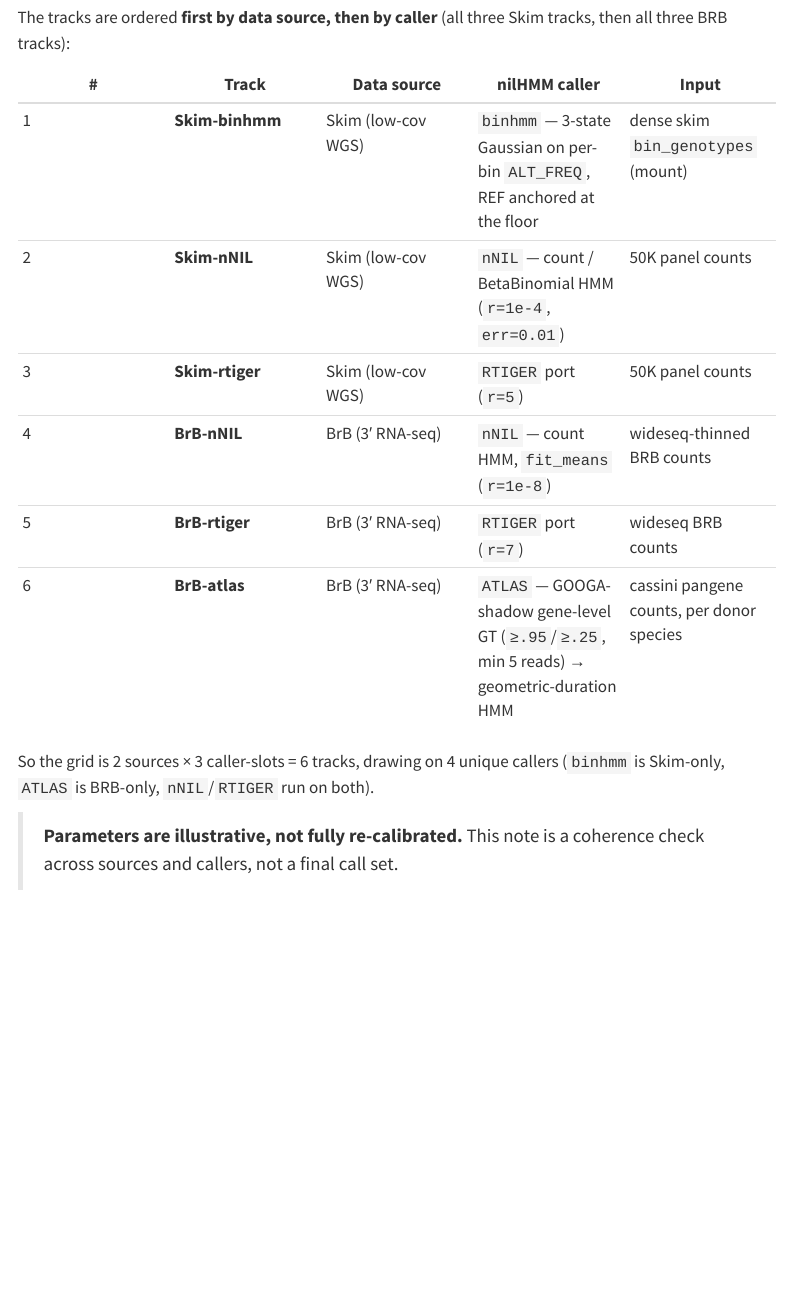
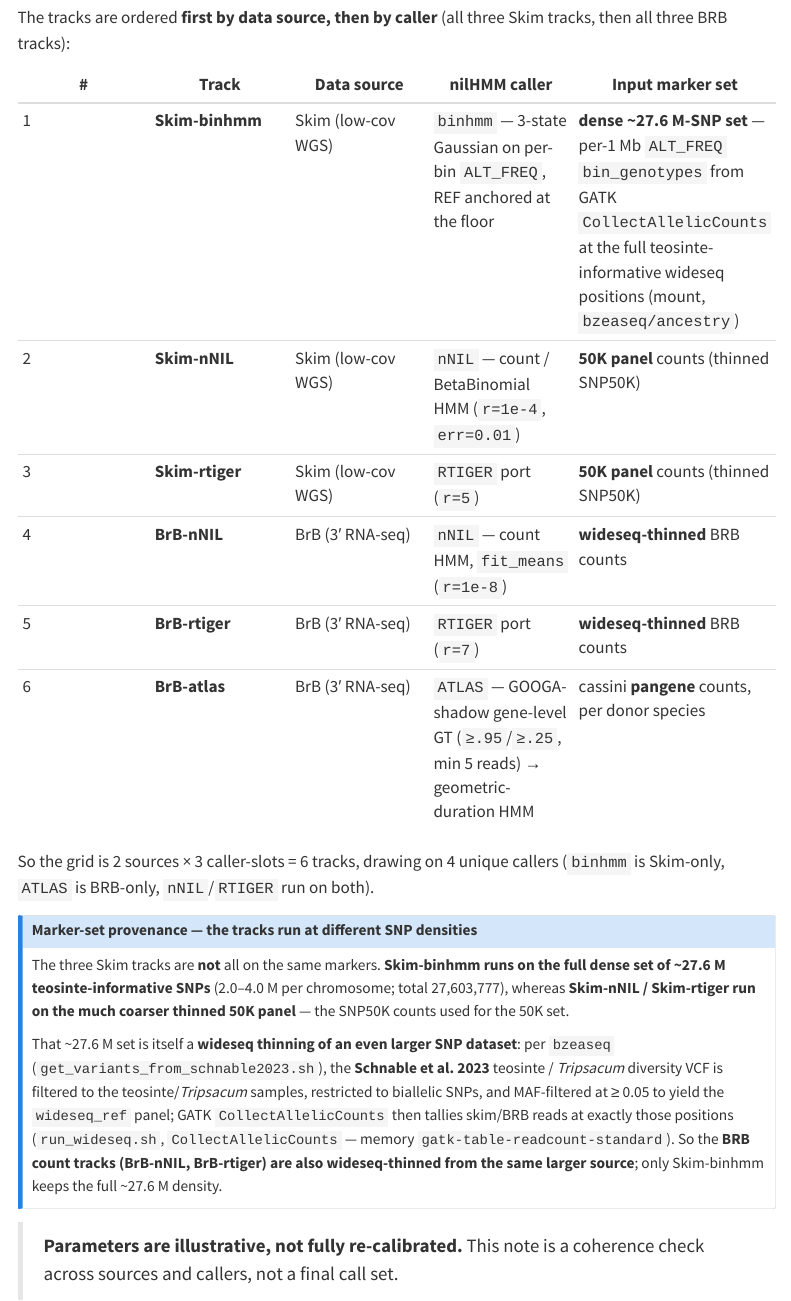
Before and after one commit to sawers-rellan-labs/zealtiger, a Quarto document (nilhmm_sanity_paint.qmd): the page in a window 1100 px wide, from 660 px down. Rendered offline with R 4.5, knitr and Pandoc in place of Quarto, with nearby package versions; some code elsewhere in the file could not run offline; menus at the side of the page are left out; long lines of code are wrapped.

Commit message:
docs(nilhmm): state marker-set provenance per track
Skim-binhmm runs on the full dense ~27.6M teosinte-informative SNP set
(27,603,777; 2-4M/chr), NOT the coarse 50K panel used by Skim-nNIL/
Skim-rtiger. That ~27.6M wideseq_ref panel is itself thinned from the
larger Schnable et al. 2023 teosinte/Tripsacum diversity VCF (sample
filter + biallelic + MAF>=0.05, get_variants_from_schnable2023.sh); the
BRB count tracks are wideseq-thinned from the same source. Add callout.

Co-Authored-By: Claude Opus 4.8 (1M context) <noreply@anthropic.com>

```diff
--- a/nilhmm_sanity_paint.qmd
+++ b/nilhmm_sanity_paint.qmd
@@ -38,17 +38,34 @@ each run three tracks and *share* the nNIL and RTIGER callers:
 The tracks are ordered **first by data source, then by caller** (all three Skim
 tracks, then all three BRB tracks):
 
-| # | Track | Data source | nilHMM caller | Input |
+| # | Track | Data source | nilHMM caller | Input marker set |
 |---|---|---|---|---|
-| 1 | **Skim-binhmm** | Skim (low-cov WGS) | `binhmm` — 3-state Gaussian on per-bin `ALT_FREQ`, REF anchored at the floor | dense skim `bin_genotypes` (mount) |
-| 2 | **Skim-nNIL** | Skim (low-cov WGS) | `nNIL` — count / BetaBinomial HMM (`r=1e-4`, `err=0.01`) | 50K panel counts |
-| 3 | **Skim-rtiger** | Skim (low-cov WGS) | `RTIGER` port (`r=5`) | 50K panel counts |
-| 4 | **BrB-nNIL** | BrB (3′ RNA-seq) | `nNIL` — count HMM, `fit_means` (`r=1e-8`) | wideseq-thinned BRB counts |
-| 5 | **BrB-rtiger** | BrB (3′ RNA-seq) | `RTIGER` port (`r=7`) | wideseq BRB counts |
-| 6 | **BrB-atlas** | BrB (3′ RNA-seq) | `ATLAS` — GOOGA-shadow gene-level GT (`≥.95`/`≥.25`, min 5 reads) → geometric-duration HMM | cassini pangene counts, per donor species |
+| 1 | **Skim-binhmm** | Skim (low-cov WGS) | `binhmm` — 3-state Gaussian on per-bin `ALT_FREQ`, REF anchored at the floor | **dense ~27.6 M-SNP set** — per-1 Mb `ALT_FREQ` `bin_genotypes` from GATK `CollectAllelicCounts` at the full teosinte-informative wideseq positions (mount, `bzeaseq/ancestry`) |
+| 2 | **Skim-nNIL** | Skim (low-cov WGS) | `nNIL` — count / BetaBinomial HMM (`r=1e-4`, `err=0.01`) | **50K panel** counts (thinned SNP50K) |
+| 3 | **Skim-rtiger** | Skim (low-cov WGS) | `RTIGER` port (`r=5`) | **50K panel** counts (thinned SNP50K) |
+| 4 | **BrB-nNIL** | BrB (3′ RNA-seq) | `nNIL` — count HMM, `fit_means` (`r=1e-8`) | **wideseq-thinned** BRB counts |
+| 5 | **BrB-rtiger** | BrB (3′ RNA-seq) | `RTIGER` port (`r=7`) | **wideseq-thinned** BRB counts |
+| 6 | **BrB-atlas** | BrB (3′ RNA-seq) | `ATLAS` — GOOGA-shadow gene-level GT (`≥.95`/`≥.25`, min 5 reads) → geometric-duration HMM | cassini **pangene** counts, per donor species |
 
 So the grid is 2 sources × 3 caller-slots = 6 tracks, drawing on 4 unique
 callers (`binhmm` is Skim-only, `ATLAS` is BRB-only, `nNIL`/`RTIGER` run on both).
+
+::: {.callout-note title="Marker-set provenance — the tracks run at different SNP densities"}
+The three Skim tracks are **not** all on the same markers. **Skim-binhmm runs on
+the full dense set of ~27.6 M teosinte-informative SNPs** (2.0–4.0 M per
+chromosome; total 27,603,777), whereas **Skim-nNIL / Skim-rtiger run on the
+much coarser thinned 50K panel** — the SNP50K counts used for the 50K set.
+
+That ~27.6 M set is itself a **wideseq thinning of an even larger SNP dataset**:
+per `bzeaseq` (`get_variants_from_schnable2023.sh`), the **Schnable et al. 2023**
+teosinte / *Tripsacum* diversity VCF is filtered to the teosinte/*Tripsacum*
+samples, restricted to biallelic SNPs, and MAF-filtered at ≥ 0.05 to yield the
+`wideseq_ref` panel; GATK `CollectAllelicCounts` then tallies skim/BRB reads at
+exactly those positions (`run_wideseq.sh`, `CollectAllelicCounts` — memory
+`gatk-table-readcount-standard`). So the **BRB count tracks (BrB-nNIL,
+BrB-rtiger) are also wideseq-thinned from the same larger source**; only
+Skim-binhmm keeps the full ~27.6 M density.
+:::
 
 > **Parameters are illustrative, not fully re-calibrated.** This note is a
 > coherence check across sources and callers, not a final call set.
```
Also changed, not shown: 1 other file.
